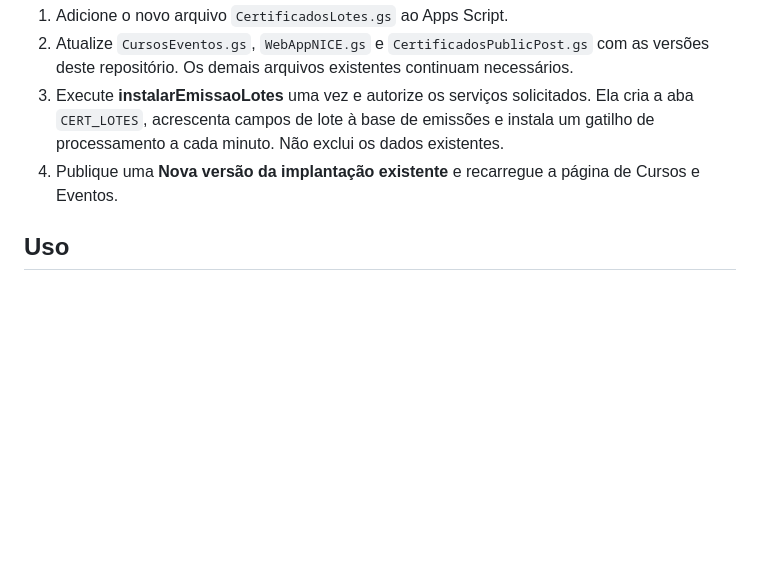
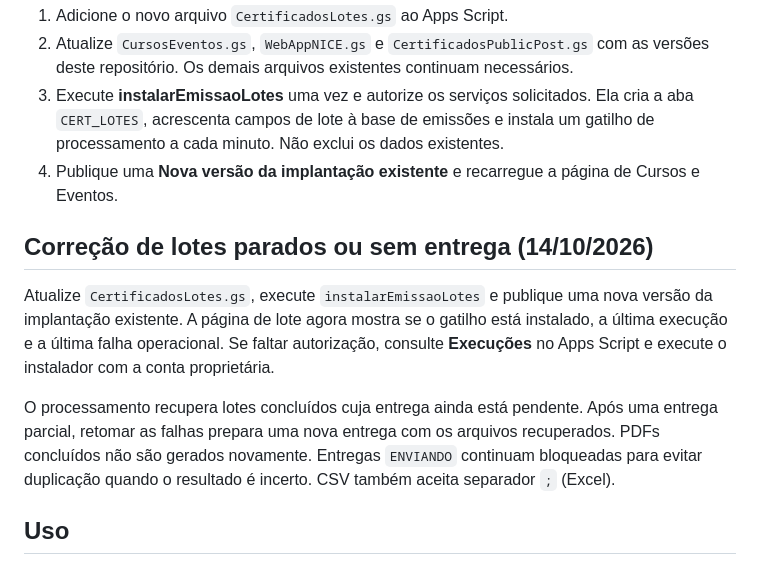
Before and after one commit to peas8810/painel-nice, a Markdown page: apps-script/INSTALAR_EMISSAO_LOTES.md, the part around the change. Drawn GitHub-style; blank space fills up the shorter version.

Commit message:
fix(batch): recover pending delivery and expose worker diagnostics

```diff
--- a/apps-script/INSTALAR_EMISSAO_LOTES.md
+++ b/apps-script/INSTALAR_EMISSAO_LOTES.md
@@ -8,6 +8,12 @@ A emissão individual continua no mesmo fluxo. A nova opção abre uma página s
 2. Atualize `CursosEventos.gs`, `WebAppNICE.gs` e `CertificadosPublicPost.gs` com as versões deste repositório. Os demais arquivos existentes continuam necessários.
 3. Execute **instalarEmissaoLotes** uma vez e autorize os serviços solicitados. Ela cria a aba `CERT_LOTES`, acrescenta campos de lote à base de emissões e instala um gatilho de processamento a cada minuto. Não exclui os dados existentes.
 4. Publique uma **Nova versão da implantação existente** e recarregue a página de Cursos e Eventos.
+
+## Correção de lotes parados ou sem entrega (14/10/2026)
+
+Atualize `CertificadosLotes.gs`, execute `instalarEmissaoLotes` e publique uma nova versão da implantação existente. A página de lote agora mostra se o gatilho está instalado, a última execução e a última falha operacional. Se faltar autorização, consulte **Execuções** no Apps Script e execute o instalador com a conta proprietária.
+
+O processamento recupera lotes concluídos cuja entrega ainda está pendente. Após uma entrega parcial, retomar as falhas prepara uma nova entrega com os arquivos recuperados. PDFs concluídos não são gerados novamente. Entregas `ENVIANDO` continuam bloqueadas para evitar duplicação quando o resultado é incerto. CSV também aceita separador `;` (Excel).
 
 ## Uso
 
```
